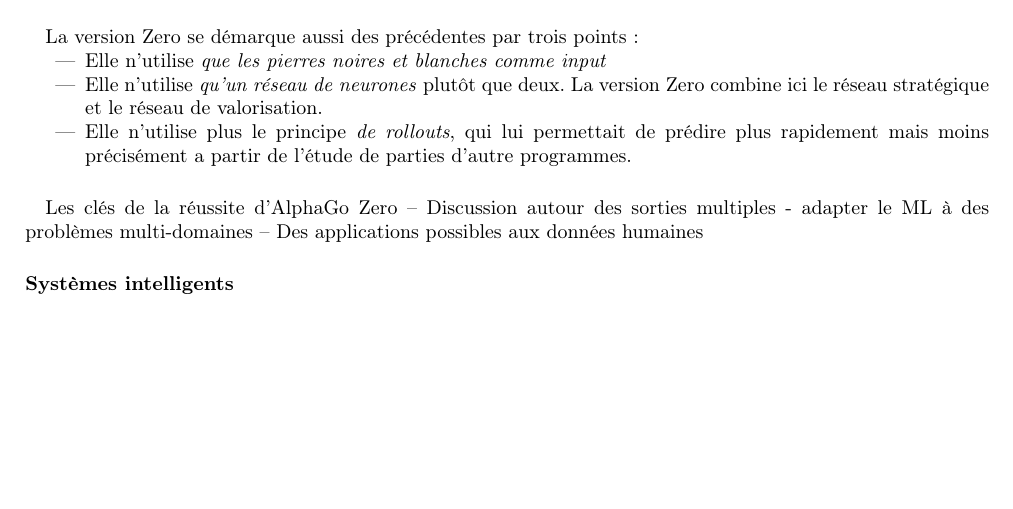
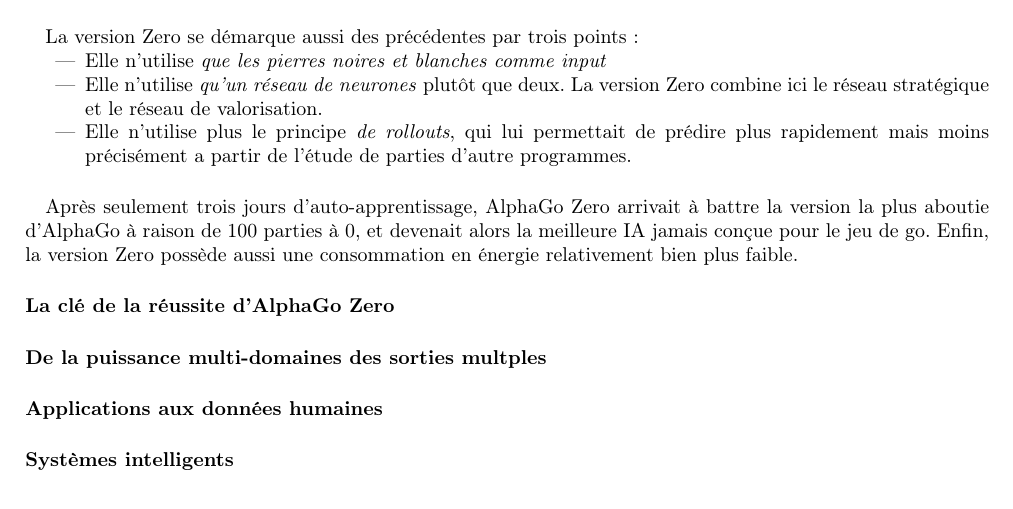
Before and after one commit to tomorrow-paper/paper, a LaTeX document (paper.tex, which reads chapters/03/02_ml.tex): part of page 27 of 32, cut so that both start at the same text, the shorter picture padded with empty space. Compiled offline with pdfLaTeX.

Commit message:
Corrections, sections

```diff
--- a/chapters/03/02_ml.tex
+++ b/chapters/03/02_ml.tex
@@ -243,14 +243,21 @@
     \item Elle n'utilise plus le principe \emph{de rollouts}, qui lui permettait de prédire plus rapidement mais moins précisément a partir de l'étude de parties d'autre programmes.
 \end{itemize}
 
+\paragraph{} Après seulement trois jours d'auto-apprentissage, AlphaGo Zero arrivait à battre la version la plus aboutie d'AlphaGo à raison de 100 parties à 0,
+et devenait alors la meilleure IA jamais conçue pour le jeu de go. Enfin, la version Zero possède aussi une consommation en énergie relativement
+bien plus faible.
+
 \begin{figure}[h]
     \centering
     \includegraphics[width=300px]{chapters/03/images/alphago-consumption.png}
     \caption{\label{comparatif}, \emph{Power consumption for each AlphaGo version}, \url{https://deepmind.com/blog/alphago-zero-learning-scratch/}}
 \end{figure}
 
-\paragraph{} Les clés de la réussite d'AlphaGo Zero -- Discussion autour des sorties multiples - adapter le
-ML à des problèmes multi-domaines -- Des applications possibles aux données humaines
+\paragraph{La clé de la réussite d'AlphaGo Zero}
+
+\paragraph{De la puissance multi-domaines des sorties multples}
+
+\paragraph{Applications aux données humaines}
 
 \paragraph{Systèmes intelligents}
 
```
